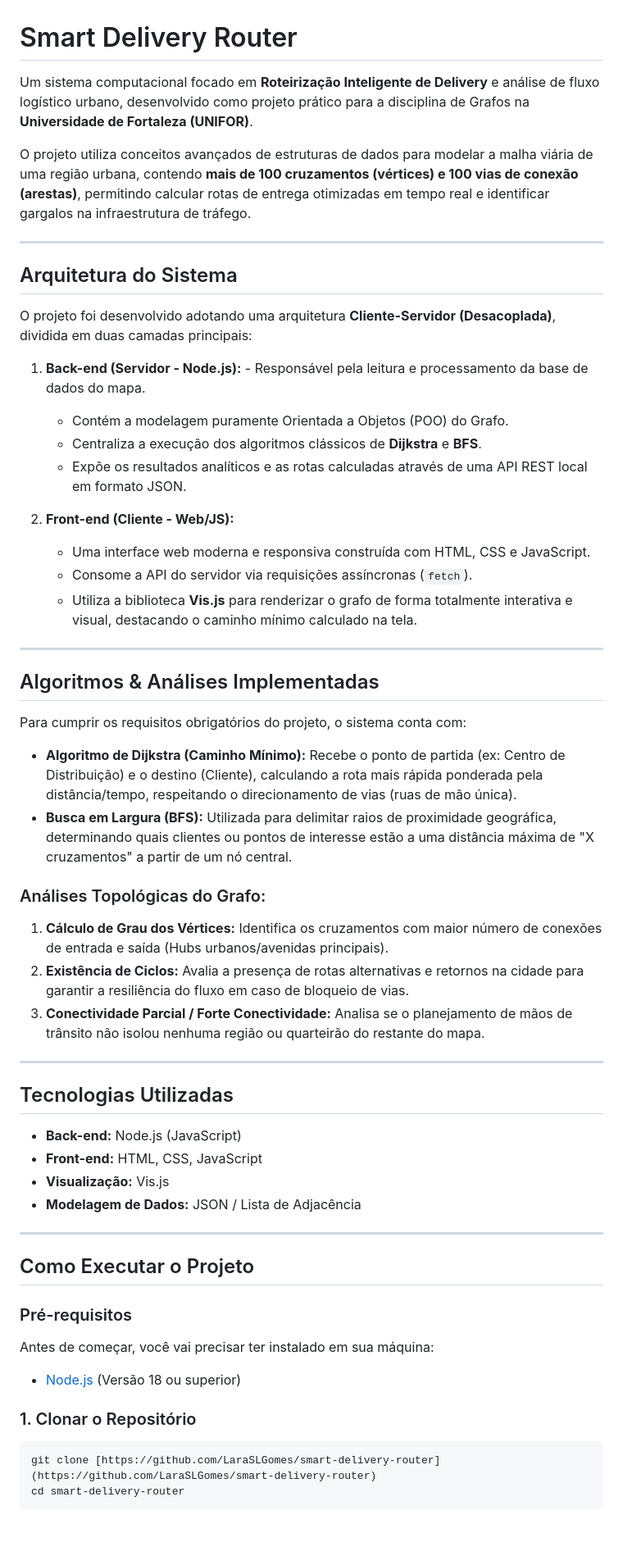
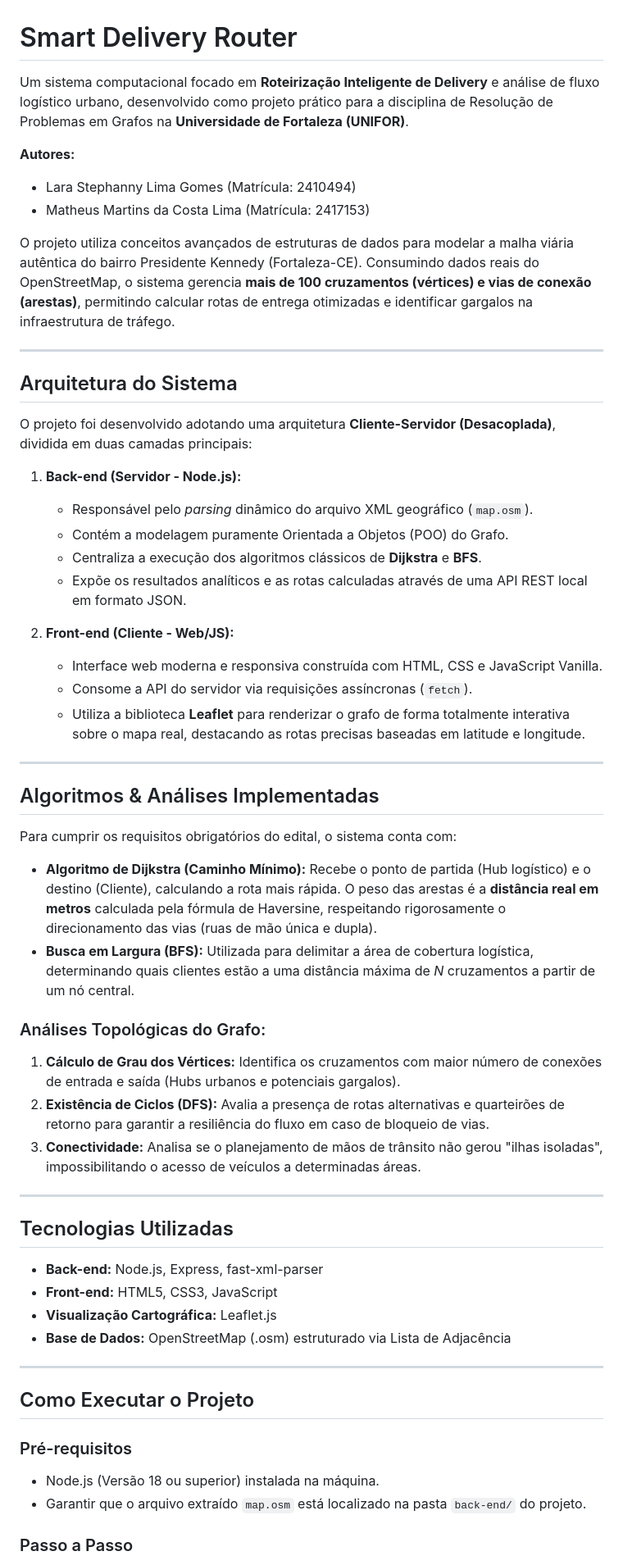
Before and after one commit to LaraSLGomes/smart-delivery-router, a Markdown page: README.md, the part around one of its changes. Shown at 82% size. Drawn GitHub-style; blank space fills up the shorter version.

Commit message:
readme atualizado

````diff
--- a/README.md
+++ b/README.md
@@ -1,8 +1,12 @@
 # Smart Delivery Router
 
-Um sistema computacional focado em **Roteirização Inteligente de Delivery** e análise de fluxo logístico urbano, desenvolvido como projeto prático para a disciplina de Grafos na **Universidade de Fortaleza (UNIFOR)**.
+Um sistema computacional focado em **Roteirização Inteligente de Delivery** e análise de fluxo logístico urbano, desenvolvido como projeto prático para a disciplina de Resolução de Problemas em Grafos na **Universidade de Fortaleza (UNIFOR)**.
 
-O projeto utiliza conceitos avançados de estruturas de dados para modelar a malha viária de uma região urbana, contendo **mais de 100 cruzamentos (vértices) e 100 vias de conexão (arestas)**, permitindo calcular rotas de entrega otimizadas em tempo real e identificar gargalos na infraestrutura de tráfego.
+**Autores:**
+- Lara Stephanny Lima Gomes (Matrícula: 2410494)
+- Matheus Martins da Costa Lima (Matrícula: 2417153)
+
+O projeto utiliza conceitos avançados de estruturas de dados para modelar a malha viária autêntica do bairro Presidente Kennedy (Fortaleza-CE). Consumindo dados reais do OpenStreetMap, o sistema gerencia **mais de 100 cruzamentos (vértices) e vias de conexão (arestas)**, permitindo calcular rotas de entrega otimizadas e identificar gargalos na infraestrutura de tráfego.
 
 ---
 
@@ -10,49 +14,47 @@ O projeto utiliza conceitos avançados de estruturas de dados para modelar a mal
 
 O projeto foi desenvolvido adotando uma arquitetura **Cliente-Servidor (Desacoplada)**, dividida em duas camadas principais:
 
-1. **Back-end (Servidor - Node.js):** - Responsável pela leitura e processamento da base de dados do mapa.
+1. **Back-end (Servidor - Node.js):**
+   - Responsável pelo *parsing* dinâmico do arquivo XML geográfico (`map.osm`).
    - Contém a modelagem puramente Orientada a Objetos (POO) do Grafo.
    - Centraliza a execução dos algoritmos clássicos de **Dijkstra** e **BFS**.
    - Expõe os resultados analíticos e as rotas calculadas através de uma API REST local em formato JSON.
 
 2. **Front-end (Cliente - Web/JS):**
-   - Uma interface web moderna e responsiva construída com HTML, CSS e JavaScript.
+   - Interface web moderna e responsiva construída com HTML, CSS e JavaScript Vanilla.
    - Consome a API do servidor via requisições assíncronas (`fetch`).
-   - Utiliza a biblioteca **Vis.js** para renderizar o grafo de forma totalmente interativa e visual, destacando o caminho mínimo calculado na tela.
+   - Utiliza a biblioteca **Leaflet** para renderizar o grafo de forma totalmente interativa sobre o mapa real, destacando as rotas precisas baseadas em latitude e longitude.
 
 ---
 
 ## Algoritmos & Análises Implementadas
 
-Para cumprir os requisitos obrigatórios do projeto, o sistema conta com:
+Para cumprir os requisitos obrigatórios do edital, o sistema conta com:
 
-* **Algoritmo de Dijkstra (Caminho Mínimo):** Recebe o ponto de partida (ex: Centro de Distribuição) e o destino (Cliente), calculando a rota mais rápida ponderada pela distância/tempo, respeitando o direcionamento de vias (ruas de mão única).
-* **Busca em Largura (BFS):** Utilizada para delimitar raios de proximidade geográfica, determinando quais clientes ou pontos de interesse estão a uma distância máxima de "X cruzamentos" a partir de um nó central.
+* **Algoritmo de Dijkstra (Caminho Mínimo):** Recebe o ponto de partida (Hub logístico) e o destino (Cliente), calculando a rota mais rápida. O peso das arestas é a **distância real em metros** calculada pela fórmula de Haversine, respeitando rigorosamente o direcionamento das vias (ruas de mão única e dupla).
+* **Busca em Largura (BFS):** Utilizada para delimitar a área de cobertura logística, determinando quais clientes estão a uma distância máxima de *N* cruzamentos a partir de um nó central.
 
 ### Análises Topológicas do Grafo:
-1. **Cálculo de Grau dos Vértices:** Identifica os cruzamentos com maior número de conexões de entrada e saída (Hubs urbanos/avenidas principais).
-2. **Existência de Ciclos:** Avalia a presença de rotas alternativas e retornos na cidade para garantir a resiliência do fluxo em caso de bloqueio de vias.
-3. **Conectividade Parcial / Forte Conectividade:** Analisa se o planejamento de mãos de trânsito não isolou nenhuma região ou quarteirão do restante do mapa.
+1. **Cálculo de Grau dos Vértices:** Identifica os cruzamentos com maior número de conexões de entrada e saída (Hubs urbanos e potenciais gargalos).
+2. **Existência de Ciclos (DFS):** Avalia a presença de rotas alternativas e quarteirões de retorno para garantir a resiliência do fluxo em caso de bloqueio de vias.
+3. **Conectividade:** Analisa se o planejamento de mãos de trânsito não gerou "ilhas isoladas", impossibilitando o acesso de veículos a determinadas áreas.
 
 ---
 
 ## Tecnologias Utilizadas
 
-- **Back-end:** Node.js (JavaScript)
-- **Front-end:** HTML, CSS, JavaScript
-- **Visualização:** Vis.js
-- **Modelagem de Dados:** JSON / Lista de Adjacência
+- **Back-end:** Node.js, Express, fast-xml-parser
+- **Front-end:** HTML5, CSS3, JavaScript
+- **Visualização Cartográfica:** Leaflet.js
+- **Base de Dados:** OpenStreetMap (.osm) estruturado via Lista de Adjacência
 
 ---
 
 ## Como Executar o Projeto
 
 ### Pré-requisitos
-Antes de começar, você vai precisar ter instalado em sua máquina:
-- [Node.js](https://nodejs.org/en/) (Versão 18 ou superior)
+- Node.js (Versão 18 ou superior) instalada na máquina.
+- Garantir que o arquivo extraído `map.osm` está localizado na pasta `back-end/` do projeto.
 
-### 1. Clonar o Repositório
-```bash
-git clone [https://github.com/LaraSLGomes/smart-delivery-router](https://github.com/LaraSLGomes/smart-delivery-router)
-cd smart-delivery-router
+### Passo a Passo
 
````
Also changed, not shown: other parts of README.md (+18 -14 lines).
